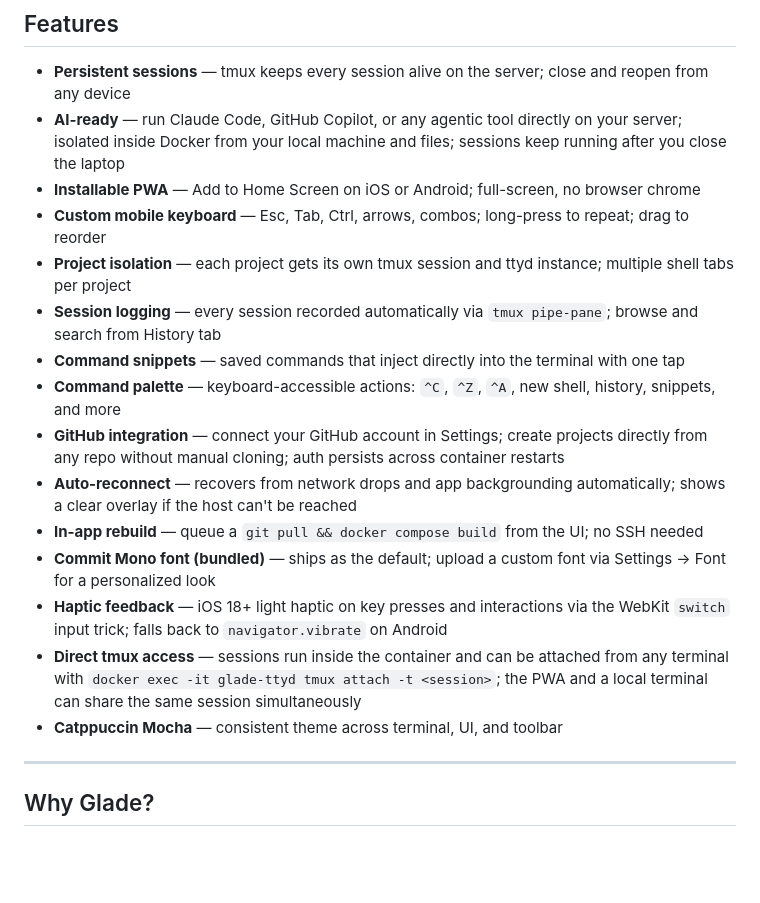
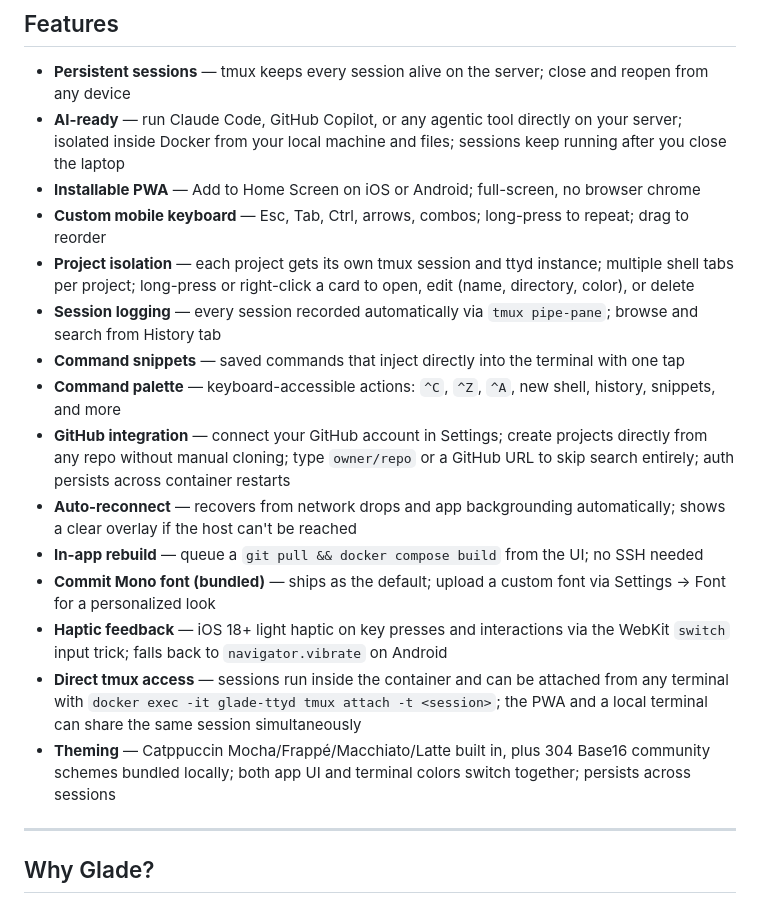
Before and after one commit to mattsimonis/glade-sh, a Markdown page: README.md, the part around the change. Rendered like a GitHub page; blank space fills up the shorter version.

```diff
--- a/README.md
+++ b/README.md
@@ -85,17 +85,17 @@ Open `https://glade.local`. Tap **Share → Add to Home Screen** to install the
 - **AI-ready** — run Claude Code, GitHub Copilot, or any agentic tool directly on your server; isolated inside Docker from your local machine and files; sessions keep running after you close the laptop
 - **Installable PWA** — Add to Home Screen on iOS or Android; full-screen, no browser chrome
 - **Custom mobile keyboard** — Esc, Tab, Ctrl, arrows, combos; long-press to repeat; drag to reorder
-- **Project isolation** — each project gets its own tmux session and ttyd instance; multiple shell tabs per project
+- **Project isolation** — each project gets its own tmux session and ttyd instance; multiple shell tabs per project; long-press or right-click a card to open, edit (name, directory, color), or delete
 - **Session logging** — every session recorded automatically via `tmux pipe-pane`; browse and search from History tab
 - **Command snippets** — saved commands that inject directly into the terminal with one tap
 - **Command palette** — keyboard-accessible actions: `^C`, `^Z`, `^A`, new shell, history, snippets, and more
-- **GitHub integration** — connect your GitHub account in Settings; create projects directly from any repo without manual cloning; auth persists across container restarts
+- **GitHub integration** — connect your GitHub account in Settings; create projects directly from any repo without manual cloning; type `owner/repo` or a GitHub URL to skip search entirely; auth persists across container restarts
 - **Auto-reconnect** — recovers from network drops and app backgrounding automatically; shows a clear overlay if the host can't be reached
 - **In-app rebuild** — queue a `git pull && docker compose build` from the UI; no SSH needed
 - **Commit Mono font (bundled)** — ships as the default; upload a custom font via Settings → Font for a personalized look
 - **Haptic feedback** — iOS 18+ light haptic on key presses and interactions via the WebKit `switch` input trick; falls back to `navigator.vibrate` on Android
 - **Direct tmux access** — sessions run inside the container and can be attached from any terminal with `docker exec -it glade-ttyd tmux attach -t <session>`; the PWA and a local terminal can share the same session simultaneously
-- **Catppuccin Mocha** — consistent theme across terminal, UI, and toolbar
+- **Theming** — Catppuccin Mocha/Frappé/Macchiato/Latte built in, plus 304 Base16 community schemes bundled locally; both app UI and terminal colors switch together; persists across sessions
 
 ---
 
```
Also changed, not shown: CLAUDE.md (+14 -9 lines), COPILOT_INSTRUCTIONS.md (+17 -5 lines).
